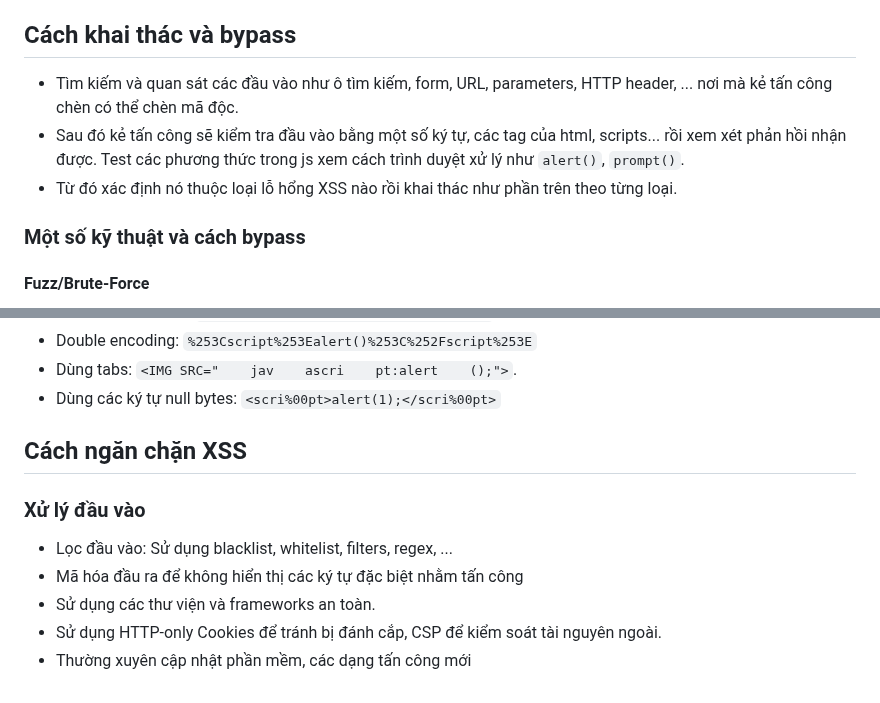
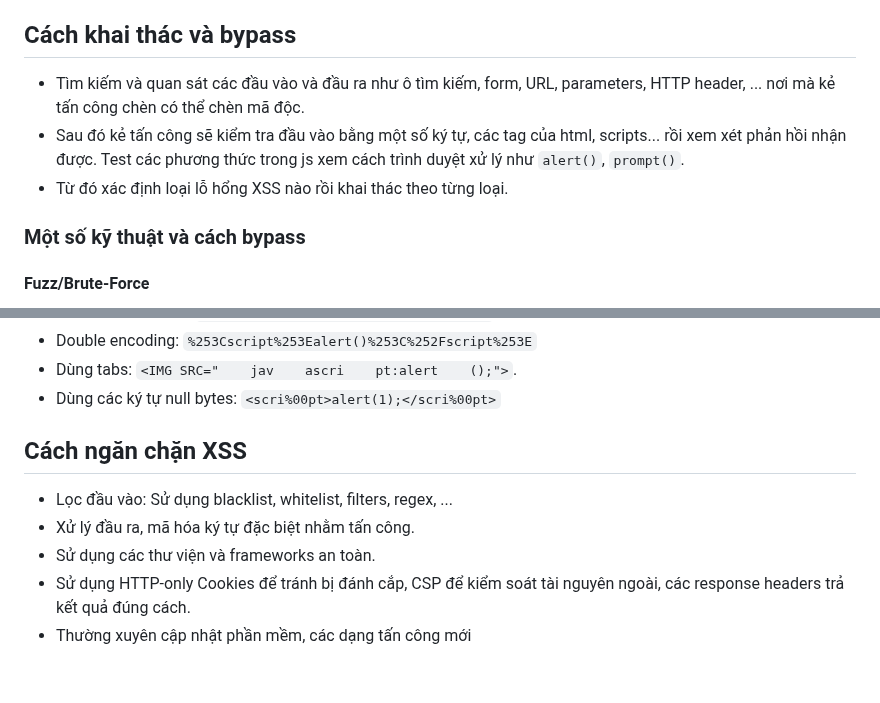
Before and after one commit to caodchuong312/KCSC-Training, a Markdown page: task4/README.md, 2 parts joined by grey strips. Drawn GitHub-style.

```diff
--- a/task4/README.md
+++ b/task4/README.md
@@ -77,9 +77,9 @@ Khi trình duyệt thực hiện mã độc này sẽ chuyển hướng đến s
 #### Mức độ của tấn công
 Giống với các cuộc tấn công khác của XSS, kẻ tấn công có thể ăn căp thông tin quan trọng người dùng, thực hiện các hành động khác ...
 ## Cách khai thác và bypass
-- Tìm kiếm và quan sát các đầu vào như ô tìm kiếm, form, URL, parameters, HTTP header, ... nơi mà kẻ tấn công chèn có thể chèn mã độc.
+- Tìm kiếm và quan sát các đầu vào và đầu ra như ô tìm kiếm, form, URL, parameters, HTTP header, ... nơi mà kẻ tấn công chèn có thể chèn mã độc.
 - Sau đó kẻ tấn công sẽ kiểm tra đầu vào bằng một số ký tự, các tag của html, scripts... rồi xem xét phản hồi nhận được. Test các phương thức trong js xem cách trình duyệt xử lý như `alert()`, `prompt()`.
-- Từ đó xác định nó thuộc loại lỗ hổng XSS nào rồi khai thác như phần trên theo từng loại.
+- Từ đó xác định loại lỗ hổng XSS nào rồi khai thác theo từng loại.
 
 ### Một số kỹ thuật và cách bypass
 #### Fuzz/Brute-Force
@@ -100,9 +100,8 @@ Kỹ thuật obfuscation:
 - Dùng các ký tự null bytes: `<scri%00pt>alert(1);</scri%00pt>`
 
 ## Cách ngăn chặn XSS
-### Xử lý đầu vào
 - Lọc đầu vào: Sử dụng blacklist, whitelist, filters, regex, ...
-- Mã hóa đầu ra để không hiển thị các ký tự đặc biệt nhằm tấn công
+- Xử lý đầu ra, mã hóa ký tự đặc biệt nhằm tấn công.
 - Sử dụng các thư viện và frameworks an toàn.
-- Sử dụng HTTP-only Cookies để tránh bị đánh cắp, CSP để kiểm soát tài nguyên ngoài.
+- Sử dụng HTTP-only Cookies để tránh bị đánh cắp, CSP để kiểm soát tài nguyên ngoài, các response headers trả kết quả đúng cách.
 - Thường xuyên cập nhật phần mềm, các dạng tấn công mới
```
